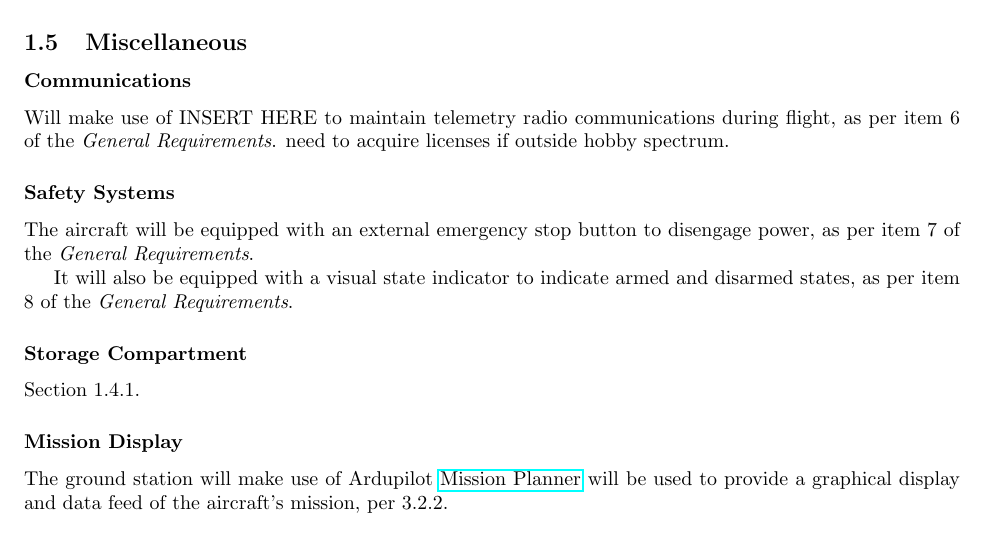
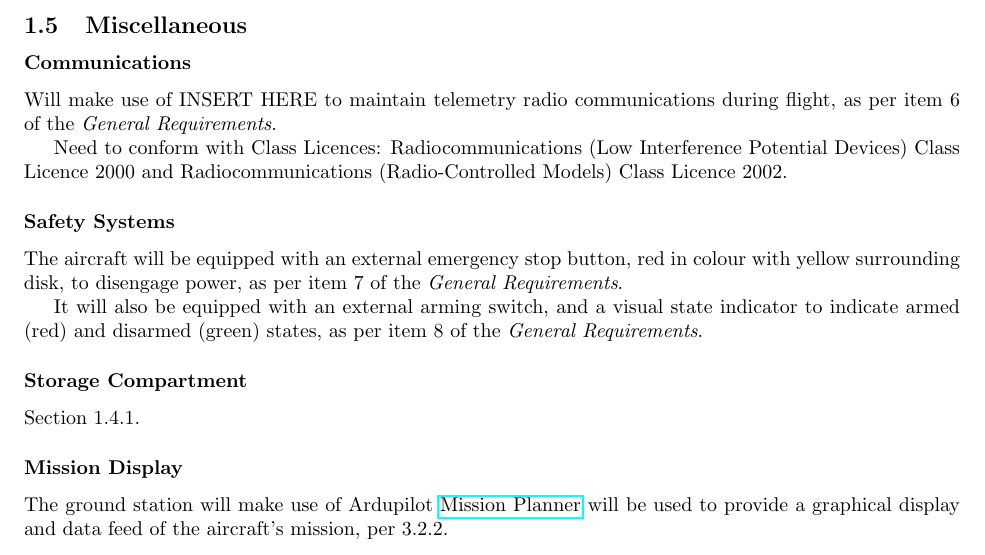
Before and after one commit to MDB22/OC-D1, a LaTeX document (Latex/D1.tex, which reads Latex/misc.tex): part of page 3 of 4, cut so that both start at the same text. Compiled offline with pdfLaTeX.

Commit message:
Final rules update, ready to complete.

```diff
--- a/Latex/misc.tex
+++ b/Latex/misc.tex
@@ -1,10 +1,12 @@
 \subsubsection*{Communications}
-Will make use of INSERT HERE to maintain telemetry radio communications during flight, as per item 6 of the \textit{General Requirements}. need to acquire licenses if outside hobby spectrum.
+Will make use of INSERT HERE to maintain telemetry radio communications during flight, as per item 6 of the \textit{General Requirements}.
+
+Need to conform with Class Licences: Radiocommunications (Low Interference Potential Devices) Class Licence 2000 and Radiocommunications (Radio-Controlled Models) Class Licence 2002.
 
 \subsubsection*{Safety Systems}
-The aircraft will be equipped with an external emergency stop button to disengage power, as per item 7 of the \textit{General Requirements}.
+The aircraft will be equipped with an external emergency stop button, red in colour with yellow surrounding disk, to disengage power, as per item 7 of the \textit{General Requirements}.
 
-It will also be equipped with a visual state indicator to indicate armed and disarmed states, as per item 8 of the \textit{General Requirements}.
+It will also be equipped with an external arming switch, and a visual state indicator to indicate armed (red) and disarmed (green) states, as per item 8 of the \textit{General Requirements}.
 
 \subsubsection*{Storage Compartment}
 Section 1.4.1.
```
Also changed, not shown: Documents/D1.pdf, 2 other files.
